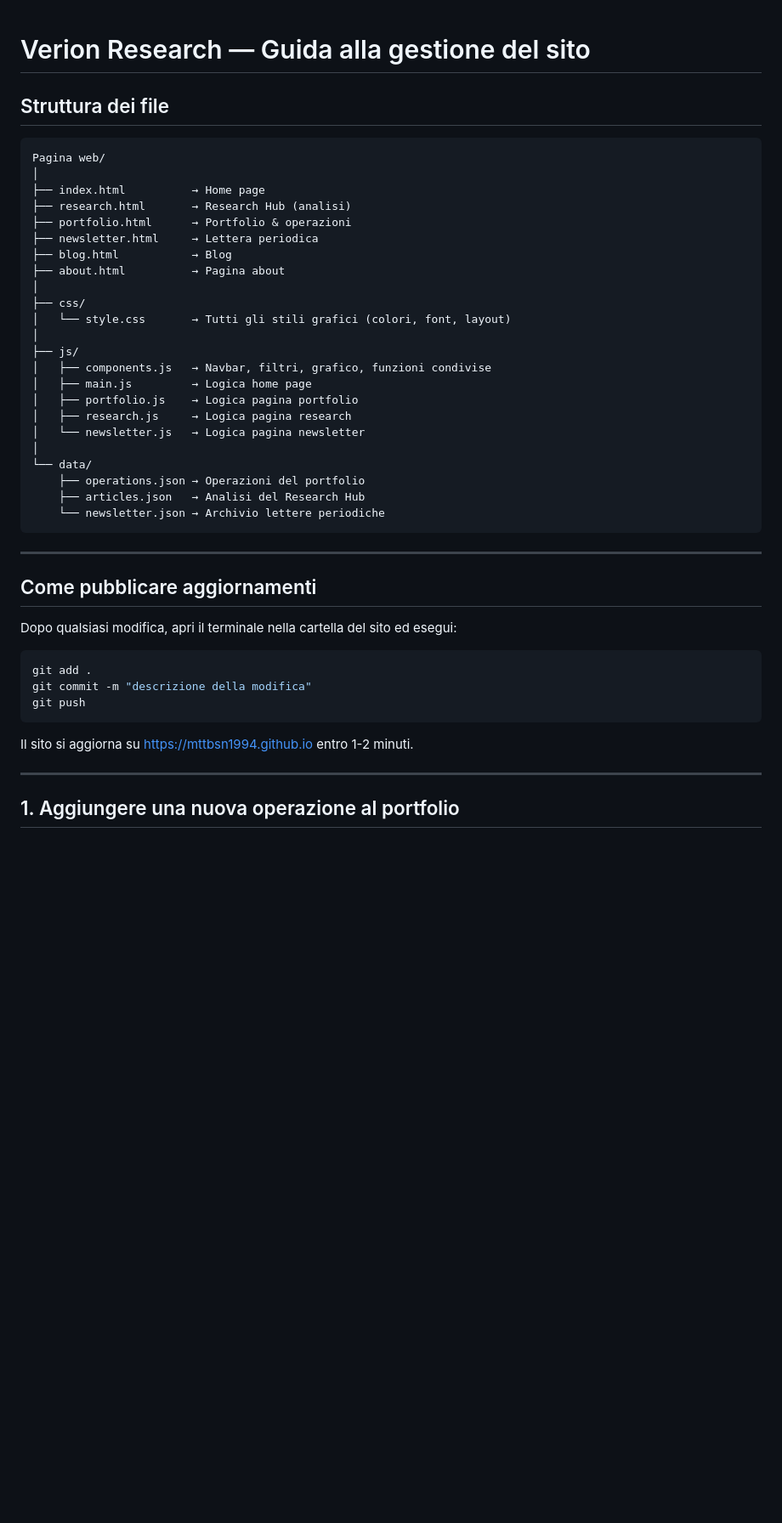
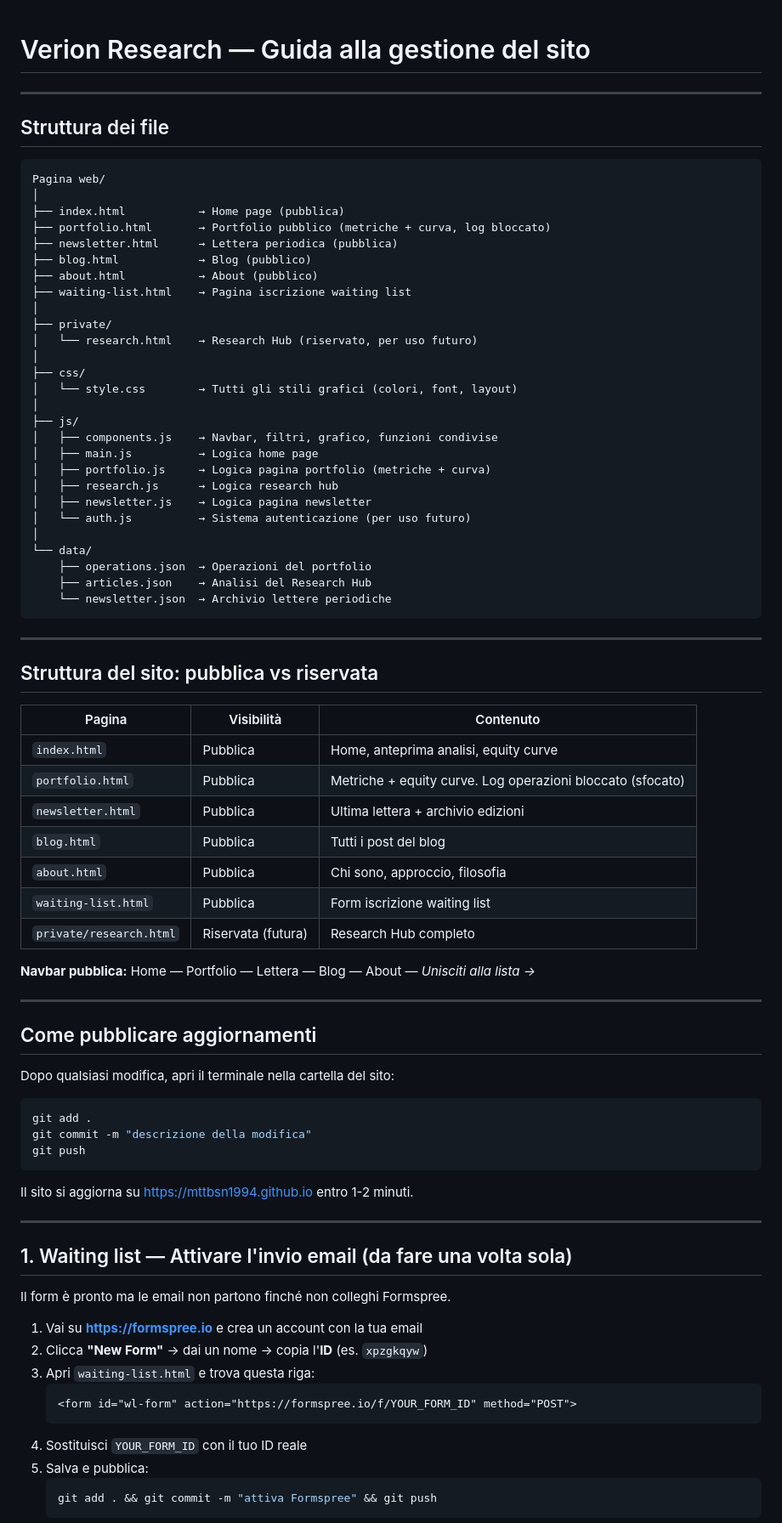
Before and after one commit to mttbsn1994/mttbsn1994.github.io, a Markdown page: GUIDA.md, the part around one of its changes. Shown at 85% size. GitHub-like rendering; blank space fills up the shorter version.

````diff
--- a/GUIDA.md
+++ b/GUIDA.md
@@ -1,38 +1,60 @@
 # Verion Research — Guida alla gestione del sito
+
+---
 
 ## Struttura dei file
 
 ```
 Pagina web/
 │
-├── index.html          → Home page
-├── research.html       → Research Hub (analisi)
-├── portfolio.html      → Portfolio & operazioni
-├── newsletter.html     → Lettera periodica
-├── blog.html           → Blog
-├── about.html          → Pagina about
+├── index.html           → Home page (pubblica)
+├── portfolio.html       → Portfolio pubblico (metriche + curva, log bloccato)
+├── newsletter.html      → Lettera periodica (pubblica)
+├── blog.html            → Blog (pubblico)
+├── about.html           → About (pubblico)
+├── waiting-list.html    → Pagina iscrizione waiting list
+│
+├── private/
+│   └── research.html    → Research Hub (riservato, per uso futuro)
 │
 ├── css/
-│   └── style.css       → Tutti gli stili grafici (colori, font, layout)
+│   └── style.css        → Tutti gli stili grafici (colori, font, layout)
 │
 ├── js/
-│   ├── components.js   → Navbar, filtri, grafico, funzioni condivise
-│   ├── main.js         → Logica home page
-│   ├── portfolio.js    → Logica pagina portfolio
-│   ├── research.js     → Logica pagina research
-│   └── newsletter.js   → Logica pagina newsletter
+│   ├── components.js    → Navbar, filtri, grafico, funzioni condivise
+│   ├── main.js          → Logica home page
+│   ├── portfolio.js     → Logica pagina portfolio (metriche + curva)
+│   ├── research.js      → Logica research hub
+│   ├── newsletter.js    → Logica pagina newsletter
+│   └── auth.js          → Sistema autenticazione (per uso futuro)
 │
 └── data/
-    ├── operations.json → Operazioni del portfolio
-    ├── articles.json   → Analisi del Research Hub
-    └── newsletter.json → Archivio lettere periodiche
+    ├── operations.json  → Operazioni del portfolio
+    ├── articles.json    → Analisi del Research Hub
+    └── newsletter.json  → Archivio lettere periodiche
 ```
+
+---
+
+## Struttura del sito: pubblica vs riservata
+
+| Pagina | Visibilità | Contenuto |
+|--------|-----------|-----------|
+| `index.html` | Pubblica | Home, anteprima analisi, equity curve |
+| `portfolio.html` | Pubblica | Metriche + equity curve. Log operazioni bloccato (sfocato) |
+| `newsletter.html` | Pubblica | Ultima lettera + archivio edizioni |
+| `blog.html` | Pubblica | Tutti i post del blog |
+| `about.html` | Pubblica | Chi sono, approccio, filosofia |
+| `waiting-list.html` | Pubblica | Form iscrizione waiting list |
+| `private/research.html` | Riservata (futura) | Research Hub completo |
+
+**Navbar pubblica:** Home — Portfolio — Lettera — Blog — About — *Unisciti alla lista →*
 
 ---
 
 ## Come pubblicare aggiornamenti
 
-Dopo qualsiasi modifica, apri il terminale nella cartella del sito ed esegui:
+Dopo qualsiasi modifica, apri il terminale nella cartella del sito:
 
 ```bash
 git add .
@@ -44,4 +66,19 @@ Il sito si aggiorna su https://mttbsn1994.github.io entro 1-2 minuti.
 
 ---
 
-## 1. Aggiungere una nuova operazione al portfolio
+## 1. Waiting list — Attivare l'invio email (da fare una volta sola)
+
+Il form è pronto ma le email non partono finché non colleghi Formspree.
+
+1. Vai su **https://formspree.io** e crea un account con la tua email
+2. Clicca **"New Form"** → dai un nome → copia l'**ID** (es. `xpzgkqyw`)
+3. Apri `waiting-list.html` e trova questa riga:
+   ```html
+   <form id="wl-form" action="https://formspree.io/f/YOUR_FORM_ID" method="POST">
+   ```
+4. Sostituisci `YOUR_FORM_ID` con il tuo ID reale
+5. Salva e pubblica:
+   ```bash
+   git add . && git commit -m "attiva Formspree" && git push
+   ```
+
````
Also changed, not shown: other parts of GUIDA.md (+97 -56 lines).
